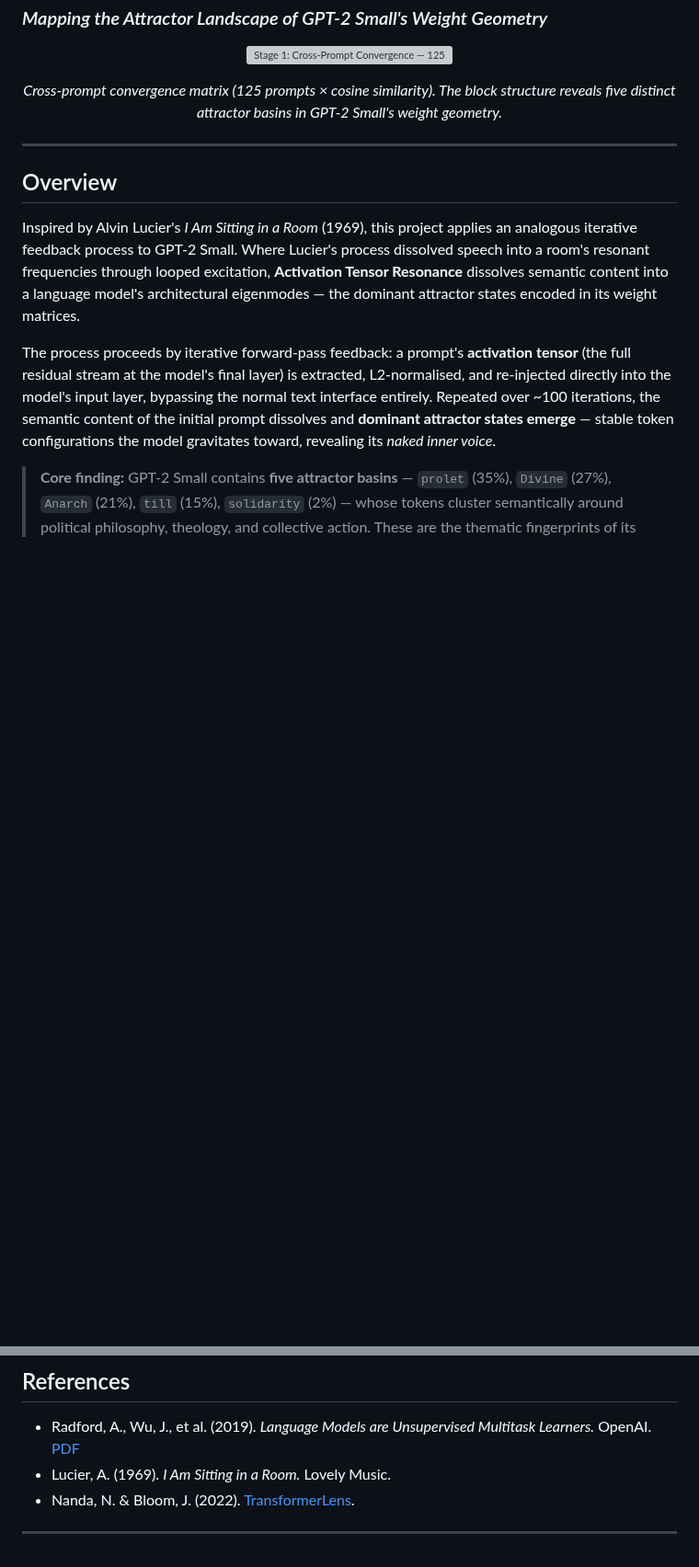
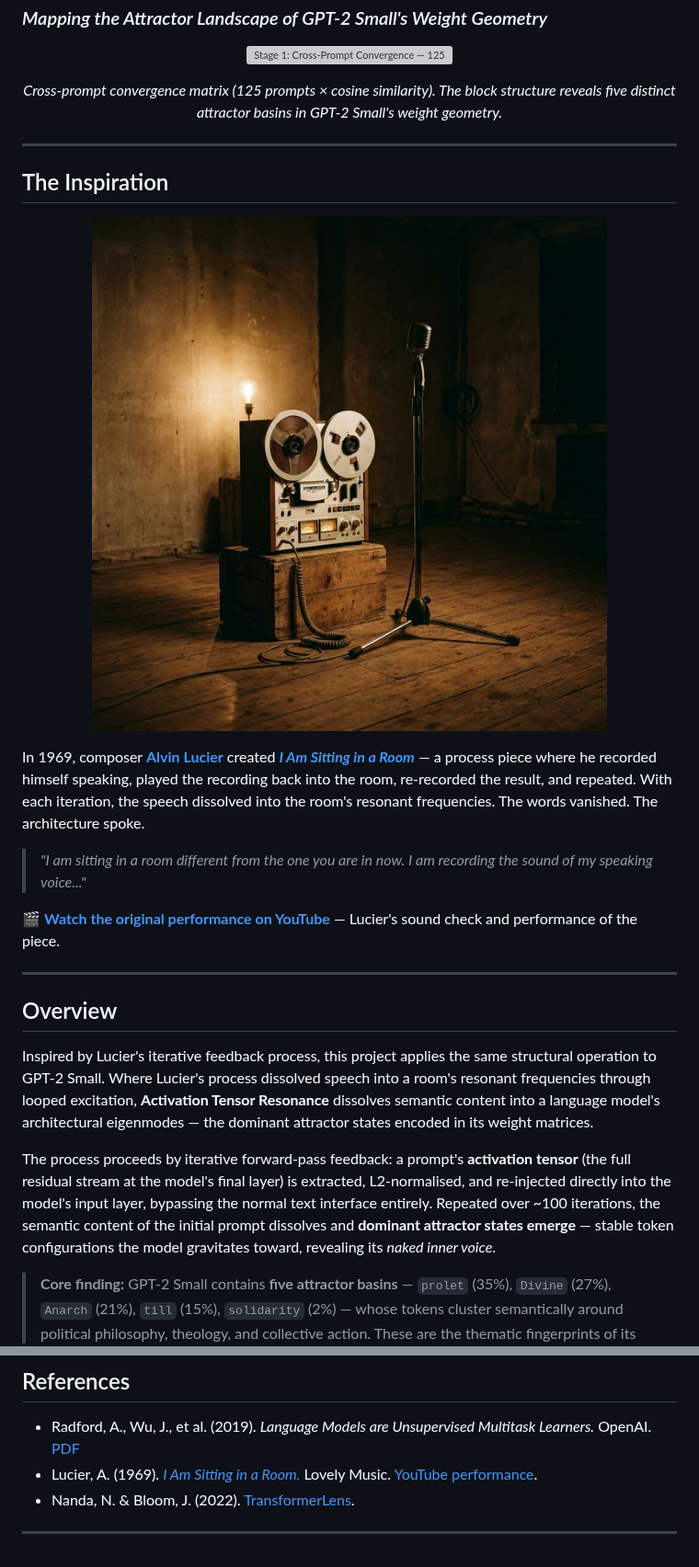
Before and after one commit to earlyprototype/lucier-gpt2-activ-tensor-reson-experiments, a Markdown page: README.md, 2 parts joined by grey strips. Shown at 92% size. GitHub-like rendering; pictures changed too: docs/lucier_room.png (added); blank space fills up the shorter version; grey boxes are pictures that could not be loaded.

Commit message:
Add Lucier inspiration section: room image, Wikipedia links, YouTube performance

```diff
--- a/README.md
+++ b/README.md
@@ -10,9 +10,23 @@
 
 ---
 
+## The Inspiration
+
+<p align="center">
+  <img src="docs/lucier_room.png" alt="A sparse room with a reel-to-reel tape recorder and microphone — evoking Alvin Lucier's experimental setup" width="600"/>
+</p>
+
+In 1969, composer [**Alvin Lucier**](https://en.wikipedia.org/wiki/Alvin_Lucier) created [***I Am Sitting in a Room***](https://en.wikipedia.org/wiki/I_Am_Sitting_in_a_Room) — a process piece where he recorded himself speaking, played the recording back into the room, re-recorded the result, and repeated. With each iteration, the speech dissolved into the room's resonant frequencies. The words vanished. The architecture spoke.
+
+> *"I am sitting in a room different from the one you are in now. I am recording the sound of my speaking voice..."*
+
+🎬 [**Watch the original performance on YouTube**](https://www.youtube.com/watch?v=v9XJWBZBzq4) — Lucier's sound check and performance of the piece.
+
+---
+
 ## Overview
 
-Inspired by Alvin Lucier's *I Am Sitting in a Room* (1969), this project applies an analogous iterative feedback process to GPT-2 Small. Where Lucier's process dissolved speech into a room's resonant frequencies through looped excitation, **Activation Tensor Resonance** dissolves semantic content into a language model's architectural eigenmodes — the dominant attractor states encoded in its weight matrices.
+Inspired by Lucier's iterative feedback process, this project applies the same structural operation to GPT-2 Small. Where Lucier's process dissolved speech into a room's resonant frequencies through looped excitation, **Activation Tensor Resonance** dissolves semantic content into a language model's architectural eigenmodes — the dominant attractor states encoded in its weight matrices.
 
 The process proceeds by iterative forward-pass feedback: a prompt's **activation tensor** (the full residual stream at the model's final layer) is extracted, L2-normalised, and re-injected directly into the model's input layer, bypassing the normal text interface entirely. Repeated over ~100 iterations, the semantic content of the initial prompt dissolves and **dominant attractor states emerge** — stable token configurations the model gravitates toward, revealing its *naked inner voice*.
 
@@ -227,7 +241,7 @@ pip install torch transformer-lens plotly scikit-learn ipywidgets kaleido
 ## References
 
 - Radford, A., Wu, J., et al. (2019). *Language Models are Unsupervised Multitask Learners.* OpenAI. [PDF](https://cdn.openai.com/better-language-models/language_models_are_unsupervised_multitask_learners.pdf)
-- Lucier, A. (1969). *I Am Sitting in a Room.* Lovely Music.
+- Lucier, A. (1969). [*I Am Sitting in a Room.*](https://en.wikipedia.org/wiki/I_Am_Sitting_in_a_Room) Lovely Music. [YouTube performance](https://www.youtube.com/watch?v=v9XJWBZBzq4).
 - Nanda, N. & Bloom, J. (2022). [TransformerLens](https://github.com/TransformerLensOrg/TransformerLens).
 
 ---
```
